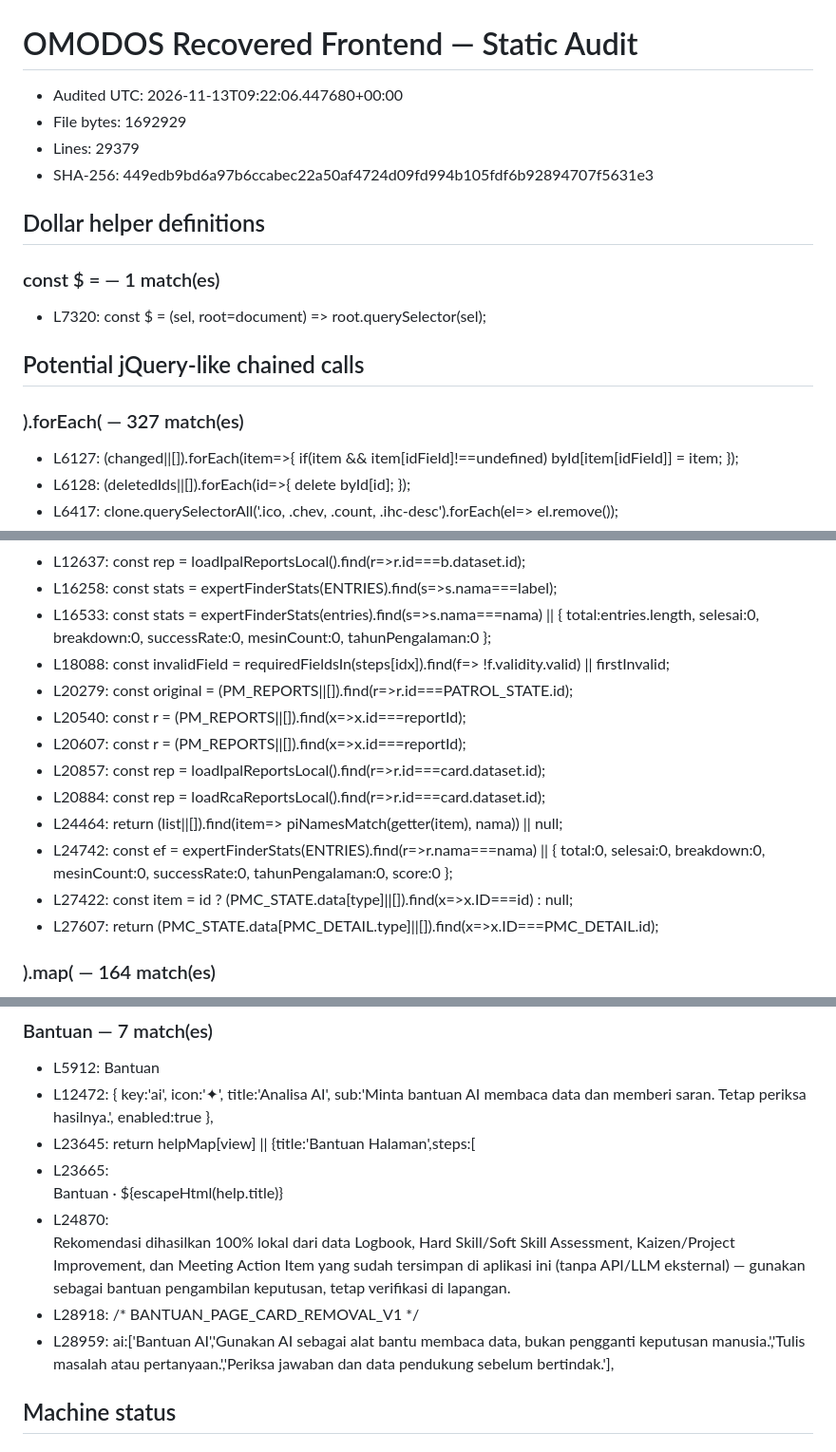
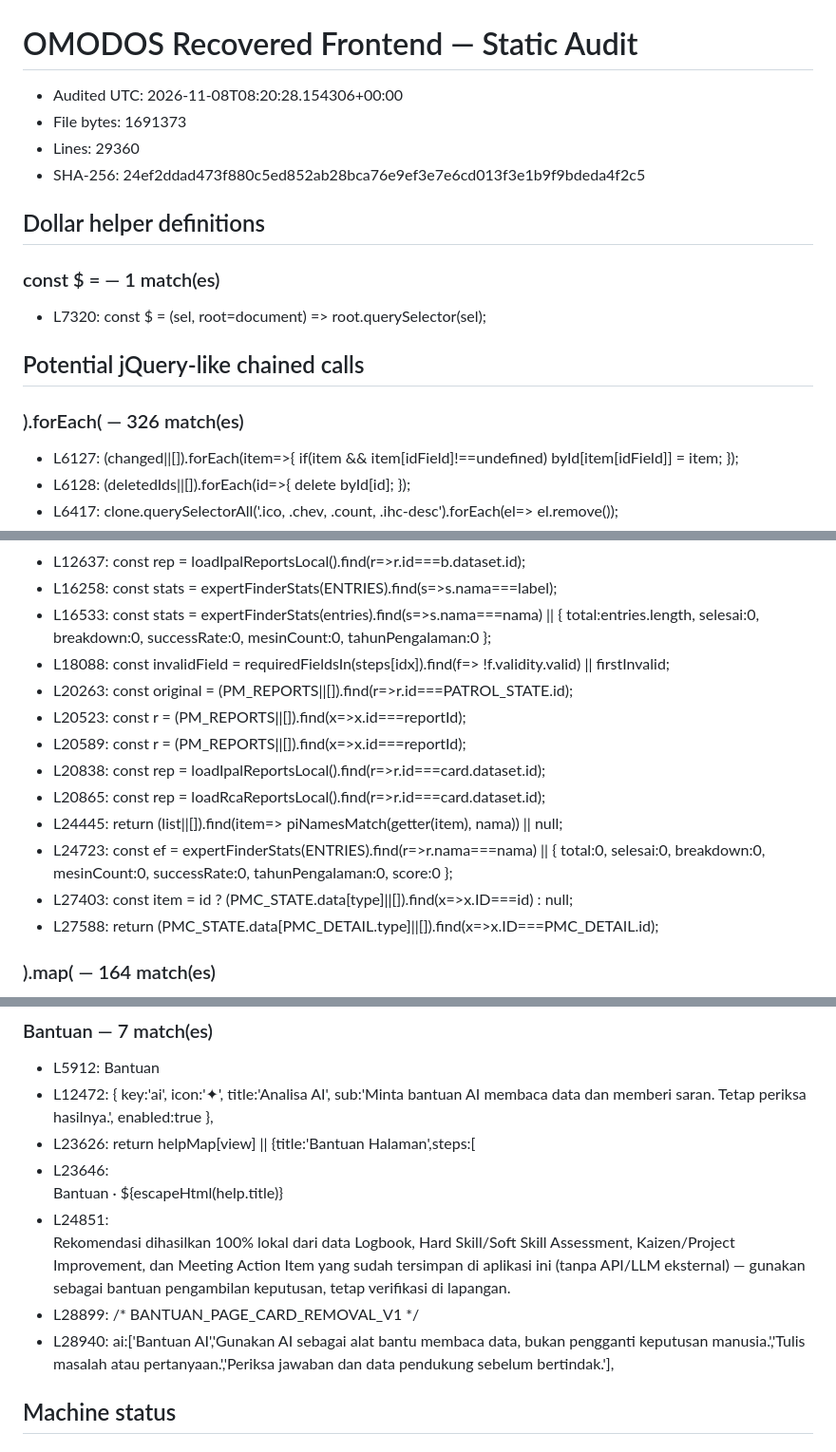
Before and after one commit to juldigi/bmj.omodos, a Markdown page: audit/RECOVERED_FRONTEND_STATIC_AUDIT.md, 3 parts joined by grey strips. Shown at 95% size. GitHub-like rendering.

```diff
--- a/audit/RECOVERED_FRONTEND_STATIC_AUDIT.md
+++ b/audit/RECOVERED_FRONTEND_STATIC_AUDIT.md
@@ -1,16 +1,16 @@
 # OMODOS Recovered Frontend — Static Audit
 
-- Audited UTC: 2026-11-13T09:22:06.447680+00:00
-- File bytes: 1692929
-- Lines: 29379
-- SHA-256: 449edb9bd6a97b6ccabec22a50af4724d09fd994b105fdf6b92894707f5631e3
+- Audited UTC: 2026-11-08T08:20:28.154306+00:00
+- File bytes: 1691373
+- Lines: 29360
+- SHA-256: 24ef2ddad473f880c5ed852ab28bca76e9ef3e7e6cd013f3e1b9f9bdeda4f2c5
 
 ## Dollar helper definitions
 ### const $ = — 1 match(es)
 - L7320: const $ = (sel, root=document) => root.querySelector(sel);
 
 ## Potential jQuery-like chained calls
-### ).forEach( — 327 match(es)
+### ).forEach( — 326 match(es)
 - L6127: (changed||[]).forEach(item=>{ if(item && item[idField]!==undefined) byId[item[idField]] = item; });
 - L6128: (deletedIds||[]).forEach(id=>{ delete byId[id]; });
 - L6417: clone.querySelectorAll('.ico, .chev, .count, .ihc-desc').forEach(el=> el.remove());
@@ -69,15 +69,15 @@
 - L16258: const stats = expertFinderStats(ENTRIES).find(s=>s.nama===label);
 - L16533: const stats = expertFinderStats(entries).find(s=>s.nama===nama) || { total:entries.length, selesai:0, breakdown:0, successRate:0, mesinCount:0, tahunPengalaman:0 };
 - L18088: const invalidField = requiredFieldsIn(steps[idx]).find(f=> !f.validity.valid) || firstInvalid;
-- L20279: const original = (PM_REPORTS||[]).find(r=>r.id===PATROL_STATE.id);
-- L20540: const r = (PM_REPORTS||[]).find(x=>x.id===reportId);
-- L20607: const r = (PM_REPORTS||[]).find(x=>x.id===reportId);
-- L20857: const rep = loadIpalReportsLocal().find(r=>r.id===card.dataset.id);
-- L20884: const rep = loadRcaReportsLocal().find(r=>r.id===card.dataset.id);
-- L24464: return (list||[]).find(item=> piNamesMatch(getter(item), nama)) || null;
-- L24742: const ef = expertFinderStats(ENTRIES).find(r=>r.nama===nama) || { total:0, selesai:0, breakdown:0, mesinCount:0, successRate:0, tahunPengalaman:0, score:0 };
-- L27422: const item = id ? (PMC_STATE.data[type]||[]).find(x=>x.ID===id) : null;
-- L27607: return (PMC_STATE.data[PMC_DETAIL.type]||[]).find(x=>x.ID===PMC_DETAIL.id);
+- L20263: const original = (PM_REPORTS||[]).find(r=>r.id===PATROL_STATE.id);
+- L20523: const r = (PM_REPORTS||[]).find(x=>x.id===reportId);
+- L20589: const r = (PM_REPORTS||[]).find(x=>x.id===reportId);
+- L20838: const rep = loadIpalReportsLocal().find(r=>r.id===card.dataset.id);
+- L20865: const rep = loadRcaReportsLocal().find(r=>r.id===card.dataset.id);
+- L24445: return (list||[]).find(item=> piNamesMatch(getter(item), nama)) || null;
+- L24723: const ef = expertFinderStats(ENTRIES).find(r=>r.nama===nama) || { total:0, selesai:0, breakdown:0, mesinCount:0, successRate:0, tahunPengalaman:0, score:0 };
+- L27403: const item = id ? (PMC_STATE.data[type]||[]).find(x=>x.ID===id) : null;
+- L27588: return (PMC_STATE.data[PMC_DETAIL.type]||[]).find(x=>x.ID===PMC_DETAIL.id);
 ### ).map( — 164 match(es)
 - L6923: const dateRows = (res.dateFixSample||[]).map(x=> `<tr><td>${escapeHtml(String(x.id))}</td><td>${escapeHtml(x.oldValue)}</td><td>→ ${escapeHtml(x.newValue)}</td></tr>`).join('');
 - L6924: const jenisRows = (res.jenisFixSample||[]).map(x=> `<tr><td>${escapeHtml(String(x.id))}</td><td>${escapeHtml(x.oldDeskripsi)}</td><td>→ Jenis Pekerjaan: ${escapeHtml(x.newJenis)}</td></tr>`).join('');
@@ -328,11 +328,11 @@
 ### Bantuan — 7 match(es)
 - L5912: <button class="btn btn-sm" type="button" id="copilot-help" title="Buka bantuan untuk halaman yang sedang digunakan"><i class="ph-bold ph-question"></i> Bantuan</button>
 - L12472: { key:'ai',             icon:'✦',  title:'Analisa AI', sub:'Minta bantuan AI membaca data dan memberi saran. Tetap periksa hasilnya.', enabled:true },
-- L23645: return helpMap[view] || {title:'Bantuan Halaman',steps:[
-- L23665: <div class="copilot-answer-head">Bantuan · ${escapeHtml(help.title)}</div>
-- L24870: <div class="sub" style="margin-top:10px;">Rekomendasi dihasilkan 100% lokal dari data Logbook, Hard Skill/Soft Skill Assessment, Kaizen/Project Improvement, dan Meeting Action Item yang sudah tersimpan di aplikasi ini (tanpa API/LLM eksternal) — gunakan sebagai bantuan pengambilan keputusan, tetap verifikasi di lapangan.</div>
-- L28918: /* BANTUAN_PAGE_CARD_REMOVAL_V1 */
-- L28959: ai:['Bantuan AI','Gunakan AI sebagai alat bantu membaca data, bukan pengganti keputusan manusia.','Tulis masalah atau pertanyaan.','Periksa jawaban dan data pendukung sebelum bertindak.'],
+- L23626: return helpMap[view] || {title:'Bantuan Halaman',steps:[
+- L23646: <div class="copilot-answer-head">Bantuan · ${escapeHtml(help.title)}</div>
+- L24851: <div class="sub" style="margin-top:10px;">Rekomendasi dihasilkan 100% lokal dari data Logbook, Hard Skill/Soft Skill Assessment, Kaizen/Project Improvement, dan Meeting Action Item yang sudah tersimpan di aplikasi ini (tanpa API/LLM eksternal) — gunakan sebagai bantuan pengambilan keputusan, tetap verifikasi di lapangan.</div>
+- L28899: /* BANTUAN_PAGE_CARD_REMOVAL_V1 */
+- L28940: ai:['Bantuan AI','Gunakan AI sebagai alat bantu membaca data, bukan pengganti keputusan manusia.','Tulis masalah atau pertanyaan.','Periksa jawaban dan data pendukung sebelum bertindak.'],
 
 ## Machine status
 ### machineStatus — 7 match(es)
```
Also changed, not shown: other parts of audit/RECOVERED_FRONTEND_STATIC_AUDIT.md (+37 -37 lines).
